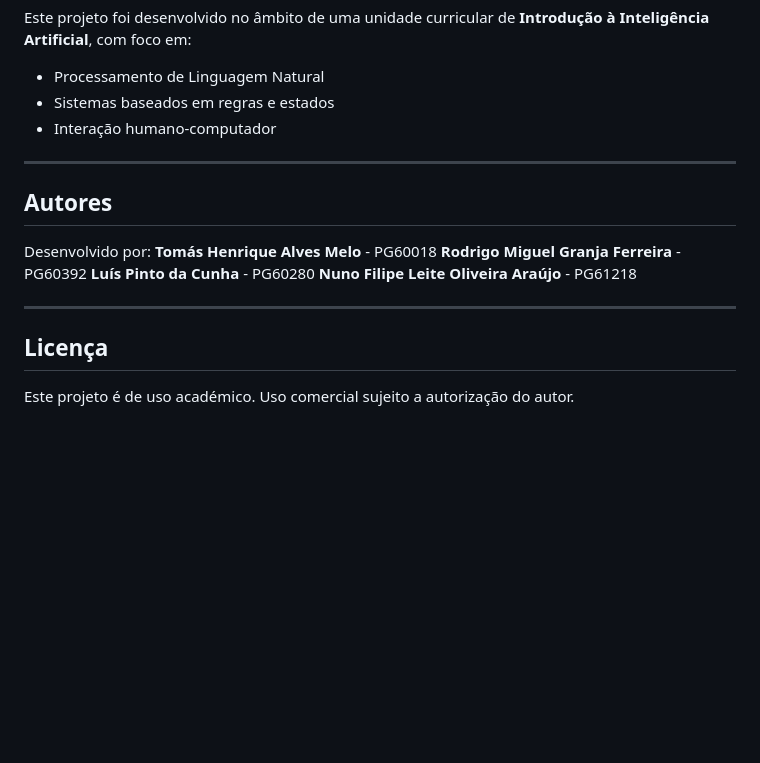
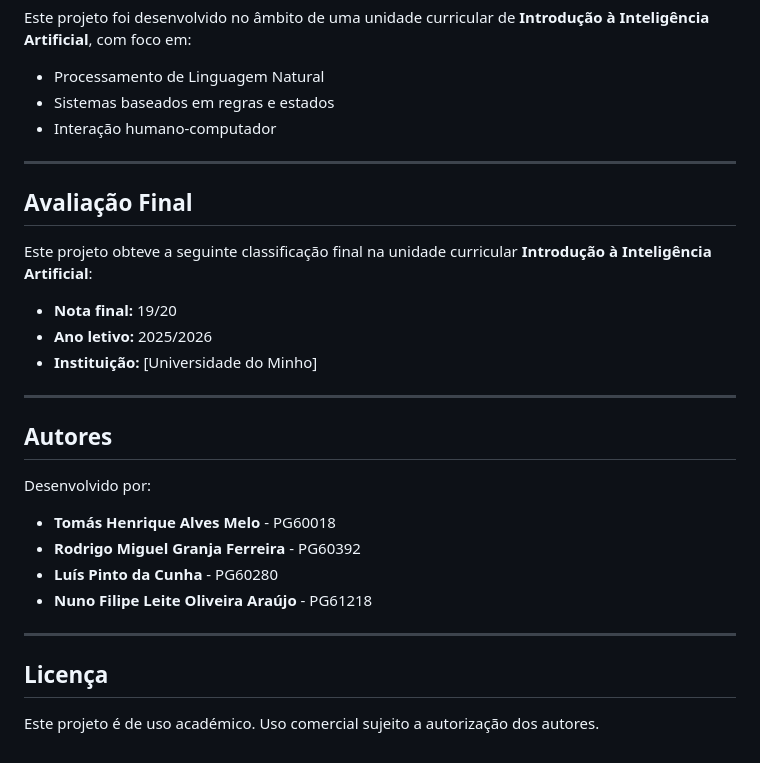
Before and after one commit to hhtomaswt11/IIA-25_26, a Markdown page: README.md, the part around the change. GitHub-like rendering; blank space fills up the shorter version.

```diff
--- a/README.md
+++ b/README.md
@@ -153,17 +153,29 @@ Este projeto foi desenvolvido no âmbito de uma unidade curricular de **Introdu
 
 ---
 
+## Avaliação Final
+
+Este projeto obteve a seguinte classificação final na unidade curricular
+**Introdução à Inteligência Artificial**:
+
+- **Nota final:** 19/20
+- **Ano letivo:** 2025/2026
+- **Instituição:** [Universidade do Minho]
+
+---
+
 ## Autores
 
 Desenvolvido por:
-**Tomás Henrique Alves Melo** - PG60018
-**Rodrigo Miguel Granja Ferreira** - PG60392
-**Luís Pinto da Cunha** - PG60280
-**Nuno Filipe Leite Oliveira Araújo** - PG61218
+
+- **Tomás Henrique Alves Melo** - PG60018
+- **Rodrigo Miguel Granja Ferreira** - PG60392
+- **Luís Pinto da Cunha** - PG60280
+- **Nuno Filipe Leite Oliveira Araújo** - PG61218
 
 ---
 
 ## Licença
 
 Este projeto é de uso académico.
-Uso comercial sujeito a autorização do autor.
+Uso comercial sujeito a autorização dos autores.
```
